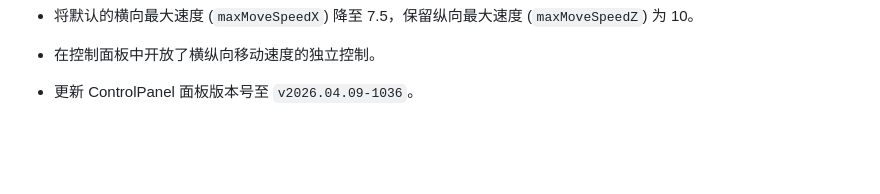
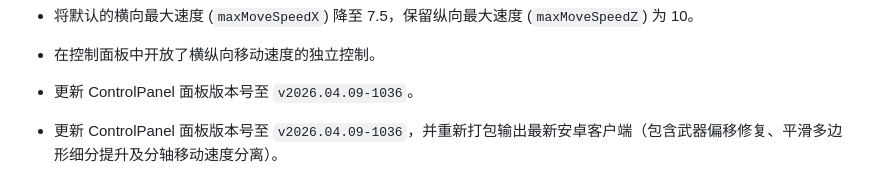
Before and after one commit to 2927765864/ArrowProjectTest, a Markdown page: WORKLOG.md, the part around the change. Rendered like a GitHub page; blank space fills up the shorter version.

Commit message:
chore: build new android apk v2026.04.09-1036

```diff
--- a/WORKLOG.md
+++ b/WORKLOG.md
@@ -99,3 +99,5 @@
 - 将默认的横向最大速度 (`maxMoveSpeedX`) 降至 7.5，保留纵向最大速度 (`maxMoveSpeedZ`) 为 10。
 - 在控制面板中开放了横纵向移动速度的独立控制。
 - 更新 ControlPanel 面板版本号至 `v2026.04.09-1036`。
+
+- 更新 ControlPanel 面板版本号至 `v2026.04.09-1036`，并重新打包输出最新安卓客户端（包含武器偏移修复、平滑多边形细分提升及分轴移动速度分离）。
```
